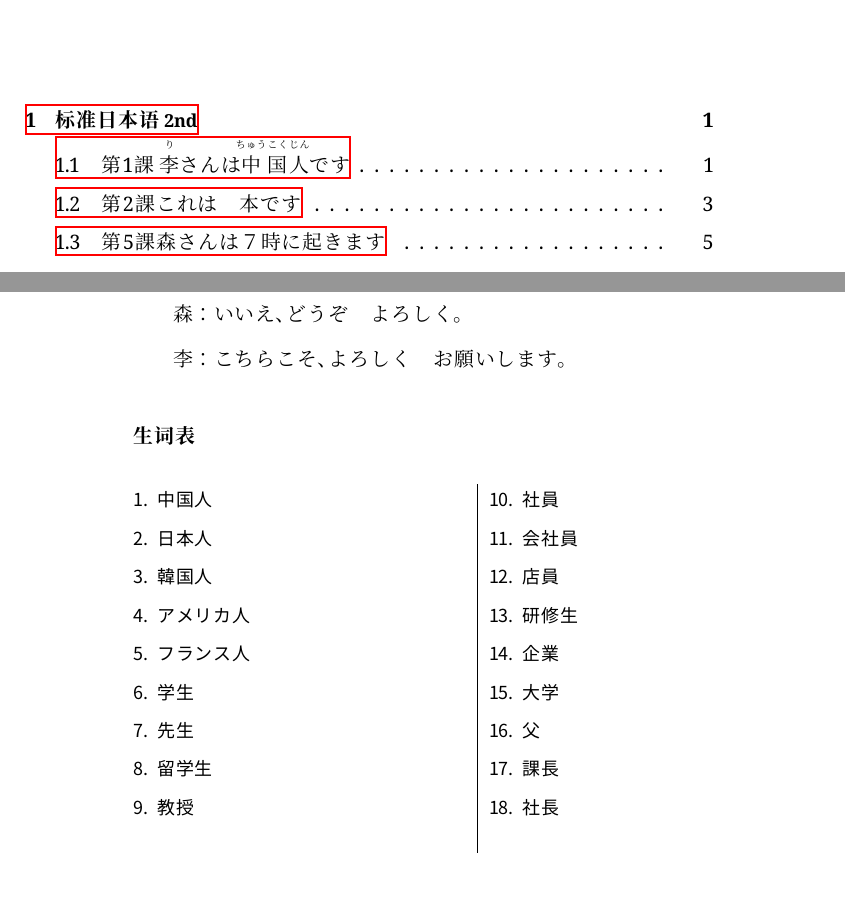
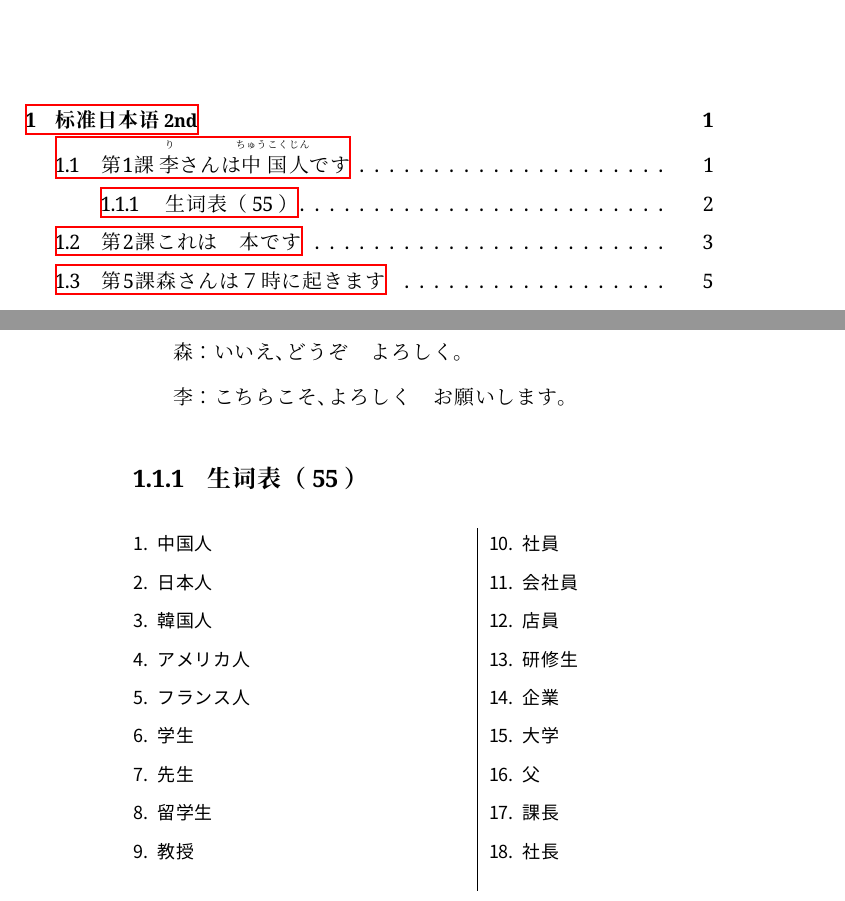
Before and after one commit to kongscn/notes, a LaTeX book (lang/jp/doc.tex, which reads lang/jp/text/cnr-01-01.tex, multilang-fonts.sty): two parts of pages 3 and 6 of 14, joined at a grey line, cut so that both start at the same text. Compiled offline with XeLaTeX.

Commit message:
add total word count

```diff
--- a/lang/jp/text/cnr-01-01.tex
+++ b/lang/jp/text/cnr-01-01.tex
@@ -61,8 +61,6 @@
 李：こちらこそ、よろしく　お願いします。
 
 
-\subsubsection{生词表}
-
 \begin{vocablist}[2]
     \vocab{中国人}
     \vocab{日本人}
--- a/multilang-fonts.sty
+++ b/multilang-fonts.sty
@@ -366,7 +366,23 @@
 \ifmlf@kr\AtEndOfPackage{\langKR}\fi
 
 
+\makeatletter
+\newcounter{vocablist}
 \newcounter{vocabitem}
+
+\newcommand{\mlf@vocabtotal}{%
+  \@ifundefined{mlf@vocabtotal@\arabic{vocablist}}%
+    {??}%
+    {\csname mlf@vocabtotal@\arabic{vocablist}\endcsname}%
+}
+
+\newcommand{\mlf@writevocabtotal}{%
+  \protected@write\@auxout{}{%
+    \string\expandafter\string\gdef
+    \string\csname\space mlf@vocabtotal@\arabic{vocablist}\string\endcsname
+    {\arabic{vocabitem}}%
+  }%
+}
 
 \NewDocumentCommand{\vocab}{m O{} O{}}{%
   \stepcounter{vocabitem}%
@@ -378,6 +394,8 @@
 
 \NewDocumentEnvironment{vocablist}{O{2}}%
   {%
+    \stepcounter{vocablist}%
+    \subsection{生词表~~（~\mlf@vocabtotal{}~）}%
     \setcounter{vocabitem}{0}%
     \setlength{\columnseprule}{0.2pt}%
     \setlength{\columnsep}{1.2em}%
@@ -385,7 +403,9 @@
     \small
     \setlength{\parskip}{0.2em}%
   }%
-  {\end{multicols}}
+  {\end{multicols}\mlf@writevocabtotal}
+
+\makeatother
 
 
 %===============================================================================
```
